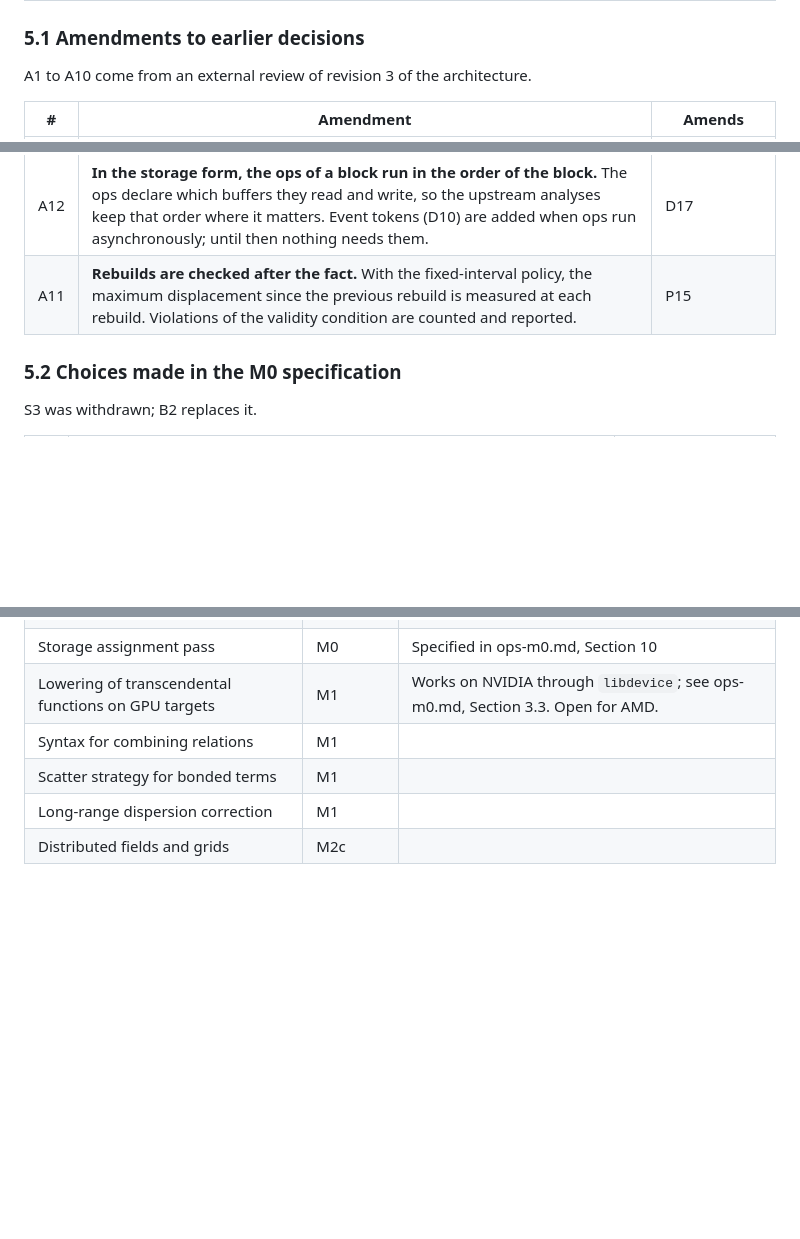
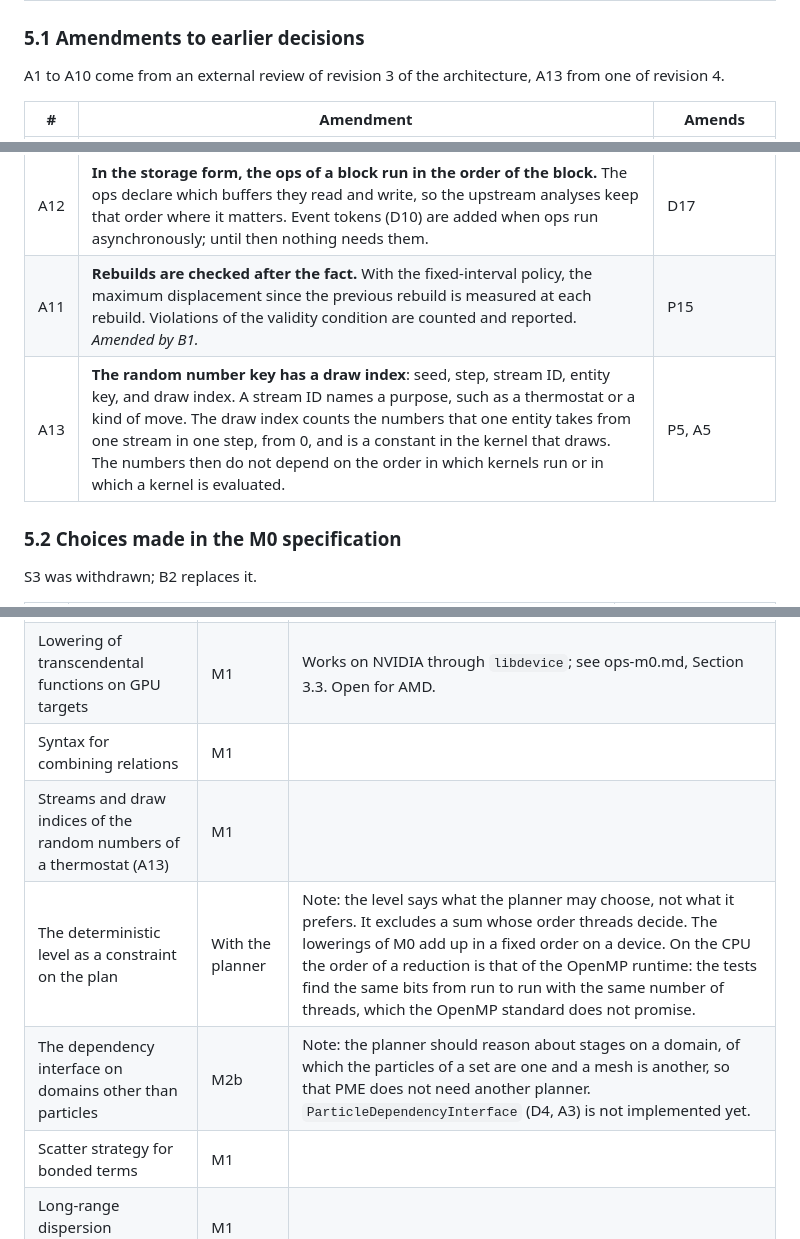
Before and after one commit to vv137/mdir, a Markdown page: docs/decisions.md, 3 parts joined by grey strips. Drawn GitHub-style; blank space fills up the shorter version.

```diff
--- a/docs/decisions.md
+++ b/docs/decisions.md
@@ -309,7 +324,8 @@ P11 to P18 follow from the review of PPMD (Saunders et al. 2018). See
 
 ### 5.1 Amendments to earlier decisions
 
-A1 to A10 come from an external review of revision 3 of the architecture.
+A1 to A10 come from an external review of revision 3 of the architecture,
+A13 from one of revision 4.
 
 | # | Amendment | Amends |
 |---|---|---|
@@ -324,7 +340,8 @@ A1 to A10 come from an external review of revision 3 of the architecture.
 | A9 | **`!mdrt.event` is an opaque runtime completion object.** It is not tied one-to-one to a transport primitive. Its implementation may be one or more MPI requests, a CUDA event, or an NVSHMEM signal. | D10 |
 | A10 | **M2 has three parts.** M2a: constraints and virtual sites. M2b: PME on one node. M2c: distributed PME. | P3 |
 | A12 | **In the storage form, the ops of a block run in the order of the block.** The ops declare which buffers they read and write, so the upstream analyses keep that order where it matters. Event tokens (D10) are added when ops run asynchronously; until then nothing needs them. | D17 |
-| A11 | **Rebuilds are checked after the fact.** With the fixed-interval policy, the maximum displacement since the previous rebuild is measured at each rebuild. Violations of the validity condition are counted and reported. | P15 |
+| A11 | **Rebuilds are checked after the fact.** With the fixed-interval policy, the maximum displacement since the previous rebuild is measured at each rebuild. Violations of the validity condition are counted and reported. *Amended by B1.* | P15 |
+| A13 | **The random number key has a draw index**: seed, step, stream ID, entity key, and draw index. A stream ID names a purpose, such as a thermostat or a kind of move. The draw index counts the numbers that one entity takes from one stream in one step, from 0, and is a constant in the kernel that draws. The numbers then do not depend on the order in which kernels run or in which a kernel is evaluated. | P5, A5 |
 
 ### 5.2 Choices made in the M0 specification
 
@@ -425,6 +442,9 @@ These items follow from the decisions above but have no design yet.
 | Storage assignment pass | M0 | Specified in ops-m0.md, Section 10 |
 | Lowering of transcendental functions on GPU targets | M1 | Works on NVIDIA through `libdevice`; see ops-m0.md, Section 3.3. Open for AMD. |
 | Syntax for combining relations | M1 | |
+| Streams and draw indices of the random numbers of a thermostat (A13) | M1 | |
+| The deterministic level as a constraint on the plan | With the planner | Note: the level says what the planner may choose, not what it prefers. It excludes a sum whose order threads decide. The lowerings of M0 add up in a fixed order on a device. On the CPU the order of a reduction is that of the OpenMP runtime: the tests find the same bits from run to run with the same number of threads, which the OpenMP standard does not promise. |
+| The dependency interface on domains other than particles | M2b | Note: the planner should reason about stages on a domain, of which the particles of a set are one and a mesh is another, so that PME does not need another planner. `ParticleDependencyInterface` (D4, A3) is not implemented yet. |
 | Scatter strategy for bonded terms | M1 | |
 | Long-range dispersion correction | M1 | |
 | Distributed fields and grids | M2c | |
```
Also changed, not shown: other parts of docs/decisions.md (+24 -9 lines), docs/architecture.md (+29 -9 lines).
